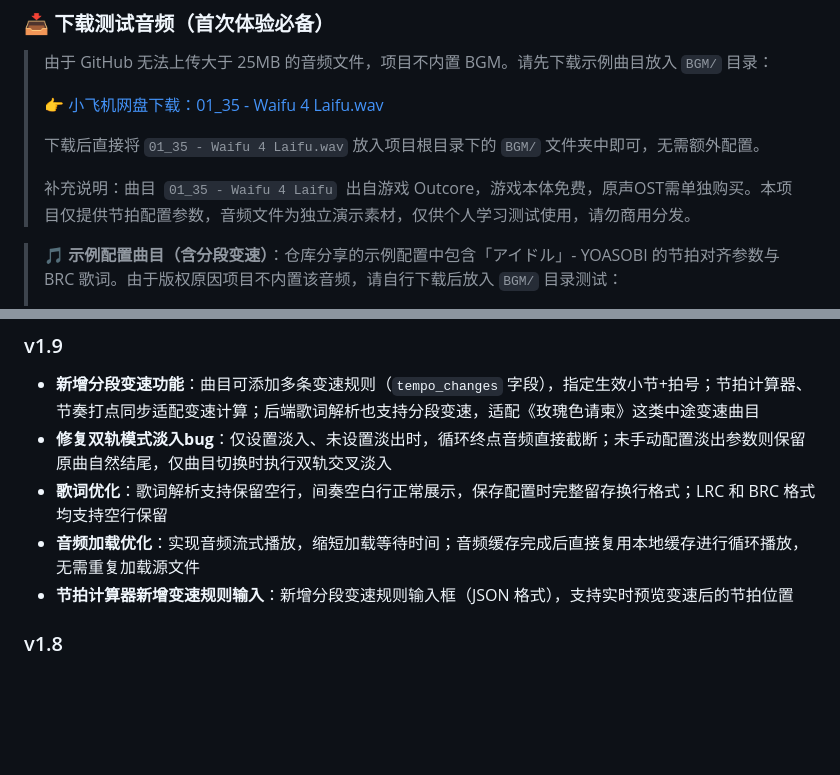
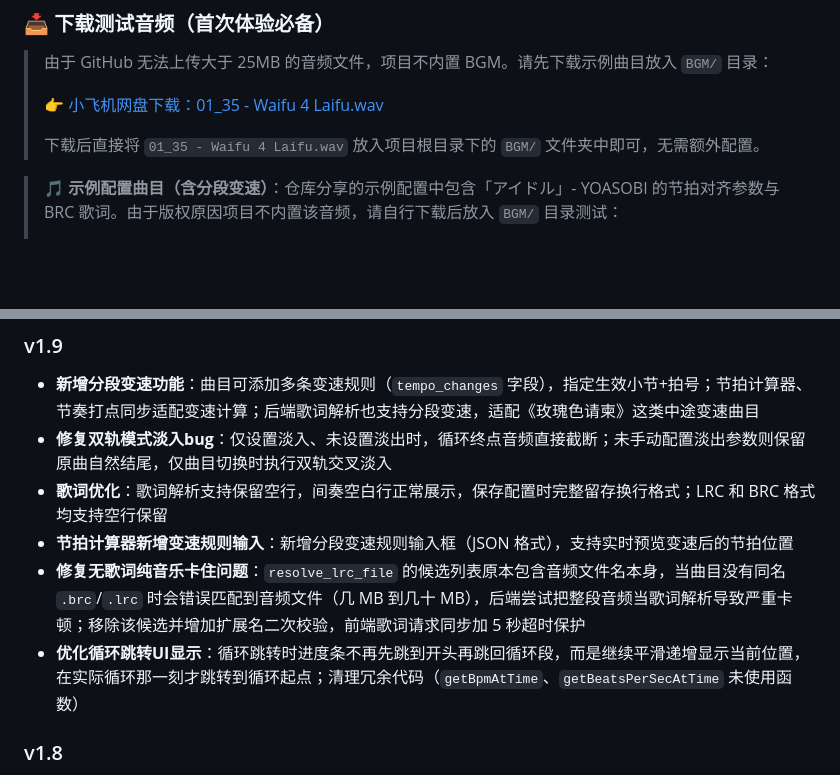
Before and after one commit to Miku39sukida/SeamlessBGMPlayer, a Markdown page: README.md, 2 parts joined by grey strips. Rendered like a GitHub page; blank space fills up the shorter version.

```diff
--- a/README.md
+++ b/README.md
@@ -89,8 +89,6 @@
 > 👉 [小飞机网盘下载：01_35 - Waifu 4 Laifu.wav](https://share.feijipan.com/s/eKeQkOas)
 >
 > 下载后直接将 `01_35 - Waifu 4 Laifu.wav` 放入项目根目录下的 `BGM/` 文件夹中即可，无需额外配置。
->
-> 补充说明：曲目  `01_35 - Waifu 4 Laifu`  出自游戏 Outcore，游戏本体免费，原声OST需单独购买。本项目仅提供节拍配置参数，音频文件为独立演示素材，仅供个人学习测试使用，请勿商用分发。
 
 > 🎵 **示例配置曲目（含分段变速）**：仓库分享的示例配置中包含「アイドル」- YOASOBI 的节拍对齐参数与 BRC 歌词。由于版权原因项目不内置该音频，请自行下载后放入 `BGM/` 目录测试：
 >
@@ -296,8 +294,9 @@ proxy_status
 - **新增分段变速功能**：曲目可添加多条变速规则（`tempo_changes` 字段），指定生效小节+拍号；节拍计算器、节奏打点同步适配变速计算；后端歌词解析也支持分段变速，适配《玫瑰色请柬》这类中途变速曲目
 - **修复双轨模式淡入bug**：仅设置淡入、未设置淡出时，循环终点音频直接截断；未手动配置淡出参数则保留原曲自然结尾，仅曲目切换时执行双轨交叉淡入
 - **歌词优化**：歌词解析支持保留空行，间奏空白行正常展示，保存配置时完整留存换行格式；LRC 和 BRC 格式均支持空行保留
-- **音频加载优化**：实现音频流式播放，缩短加载等待时间；音频缓存完成后直接复用本地缓存进行循环播放，无需重复加载源文件
 - **节拍计算器新增变速规则输入**：新增分段变速规则输入框（JSON 格式），支持实时预览变速后的节拍位置
+- **修复无歌词纯音乐卡住问题**：`resolve_lrc_file` 的候选列表原本包含音频文件名本身，当曲目没有同名 `.brc`/`.lrc` 时会错误匹配到音频文件（几 MB 到几十 MB），后端尝试把整段音频当歌词解析导致严重卡顿；移除该候选并增加扩展名二次校验，前端歌词请求同步加 5 秒超时保护
+- **优化循环跳转UI显示**：循环跳转时进度条不再先跳到开头再跳回循环段，而是继续平滑递增显示当前位置，在实际循环那一刻才跳转到循环起点；清理冗余代码（`getBpmAtTime`、`getBeatsPerSecAtTime` 未使用函数）
 
 ### v1.8
 - **新增 BRC 节拍歌词格式**：支持 `[小节:拍]` 格式的歌词文件，根据曲目 BPM、拍号、零点偏移自动换算时间；BRC 文件优先级高于 LRC 文件；支持原文译文并行显示（相同时间戳的连续歌词自动合并为原文+译文）
```
